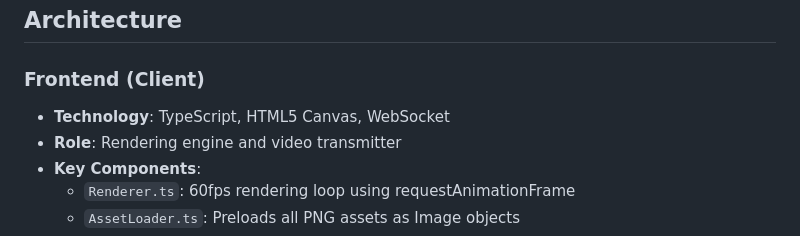
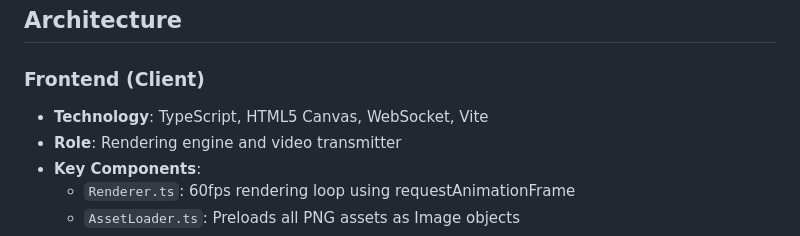
Before and after one commit to aaronshin43/lastvigil-front, a Markdown page: README.md, the part around the change. GitHub-like rendering.

```diff
--- a/README.md
+++ b/README.md
@@ -19,7 +19,7 @@ https://github.com/user-attachments/assets/b35207fb-6e8d-430c-ba81-72b627b3c055
 ## Architecture
 
 ### Frontend (Client)
-- **Technology**: TypeScript, HTML5 Canvas, WebSocket
+- **Technology**: TypeScript, HTML5 Canvas, WebSocket, Vite
 - **Role**: Rendering engine and video transmitter
 - **Key Components**:
   - `Renderer.ts`: 60fps rendering loop using requestAnimationFrame
```
